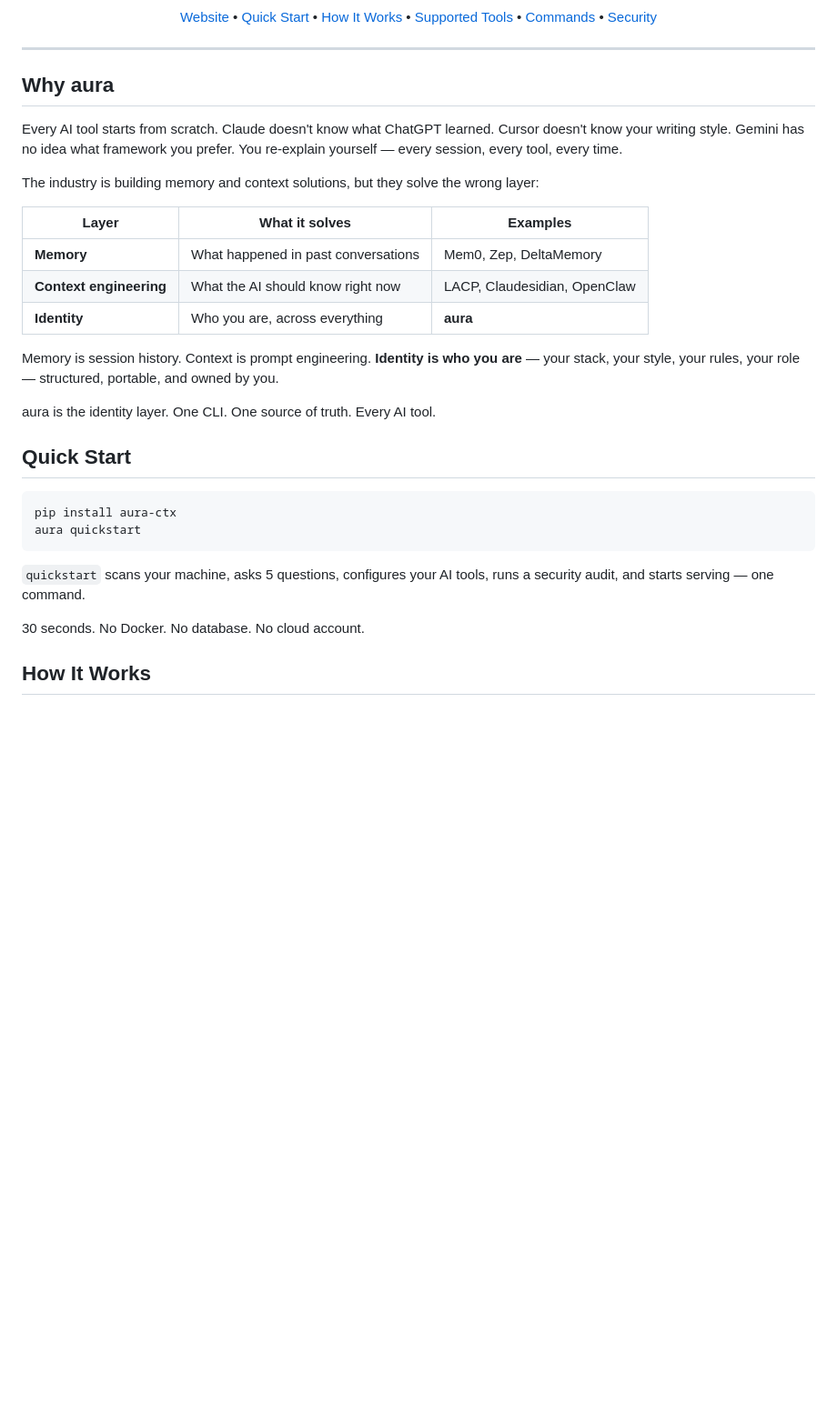
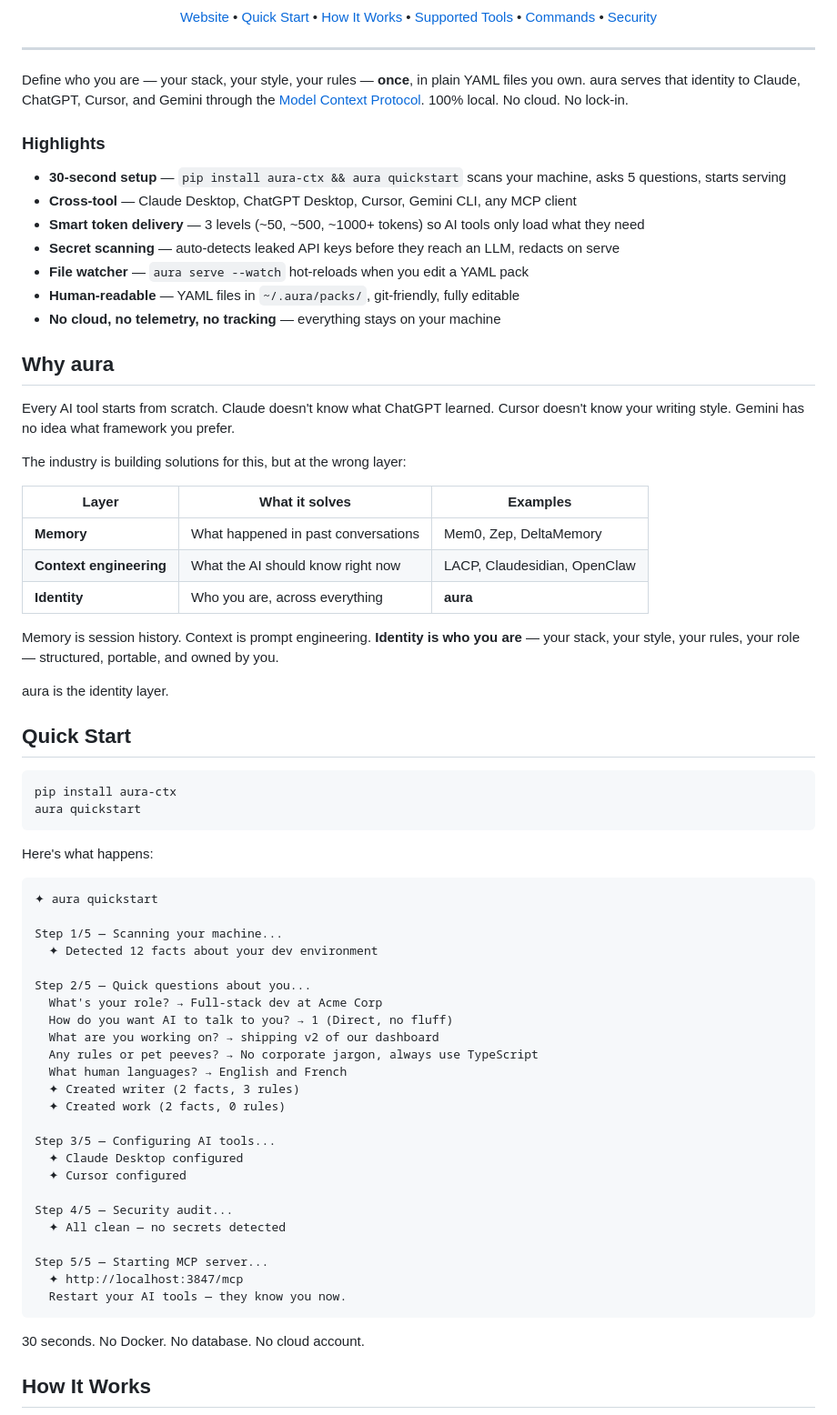
Before and after one commit to WozGeek/BettaAura, a Markdown page: README.md, the part around one of its changes. Shown at 91% size. Rendered like a GitHub page; blank space fills up the shorter version.

Commit message:
docs: polish README — better hook, highlights, quickstart example, good first issues

````diff
--- a/README.md
+++ b/README.md
@@ -23,14 +22,37 @@
 
 ---
 
+Define who you are — your stack, your style, your rules — **once**, in plain
+YAML files you own. aura serves that identity to Claude, ChatGPT, Cursor, and
+Gemini through the [Model Context Protocol](https://modelcontextprotocol.io).
+100% local. No cloud. No lock-in.
+
+<!-- TODO: Add terminal recording GIF here
+     Record with: asciinema rec demo.cast && agg demo.cast demo.gif
+     Show: pip install aura-ctx && aura quickstart (30 second flow) -->
+
+### Highlights
+
+- **30-second setup** — `pip install aura-ctx && aura quickstart` scans your
+  machine, asks 5 questions, starts serving
+- **Cross-tool** — Claude Desktop, ChatGPT Desktop, Cursor, Gemini CLI, any MCP
+  client
+- **Smart token delivery** — 3 levels (~50, ~500, ~1000+ tokens) so AI tools
+  only load what they need
+- **Secret scanning** — auto-detects leaked API keys before they reach an LLM,
+  redacts on serve
+- **File watcher** — `aura serve --watch` hot-reloads when you edit a YAML pack
+- **Human-readable** — YAML files in `~/.aura/packs/`, git-friendly, fully
+  editable
+- **No cloud, no telemetry, no tracking** — everything stays on your machine
+
 ## Why aura
 
 Every AI tool starts from scratch. Claude doesn't know what ChatGPT learned.
 Cursor doesn't know your writing style. Gemini has no idea what framework you
-prefer. You re-explain yourself — every session, every tool, every time.
+prefer.
 
-The industry is building memory and context solutions, but they solve the wrong
-layer:
+The industry is building solutions for this, but at the wrong layer:
 
 | Layer                   | What it solves                      | Examples                     |
 | ----------------------- | ----------------------------------- | ---------------------------- |
@@ -42,7 +64,7 @@ Memory is session history. Context is prompt engineering. **Identity is who you
 are** — your stack, your style, your rules, your role — structured, portable,
 and owned by you.
 
-aura is the identity layer. One CLI. One source of truth. Every AI tool.
+aura is the identity layer.
 
 ## Quick Start
 
@@ -51,8 +73,34 @@ pip install aura-ctx
 aura quickstart
 ```
 
-`quickstart` scans your machine, asks 5 questions, configures your AI tools,
-runs a security audit, and starts serving — one command.
+Here's what happens:
+
+```
+✦ aura quickstart
+
+Step 1/5 — Scanning your machine...
+  ✦ Detected 12 facts about your dev environment
+
+Step 2/5 — Quick questions about you...
+  What's your role? → Full-stack dev at Acme Corp
+  How do you want AI to talk to you? → 1 (Direct, no fluff)
+  What are you working on? → shipping v2 of our dashboard
+  Any rules or pet peeves? → No corporate jargon, always use TypeScript
+  What human languages? → English and French
+  ✦ Created writer (2 facts, 3 rules)
+  ✦ Created work (2 facts, 0 rules)
+
+Step 3/5 — Configuring AI tools...
+  ✦ Claude Desktop configured
+  ✦ Cursor configured
+
+Step 4/5 — Security audit...
+  ✦ All clean — no secrets detected
+
+Step 5/5 — Starting MCP server...
+  ✦ http://localhost:3847/mcp
+  Restart your AI tools — they know you now.
+```
 
 30 seconds. No Docker. No database. No cloud account.
 
````
Also changed, not shown: other parts of README.md (+38 -19 lines).
